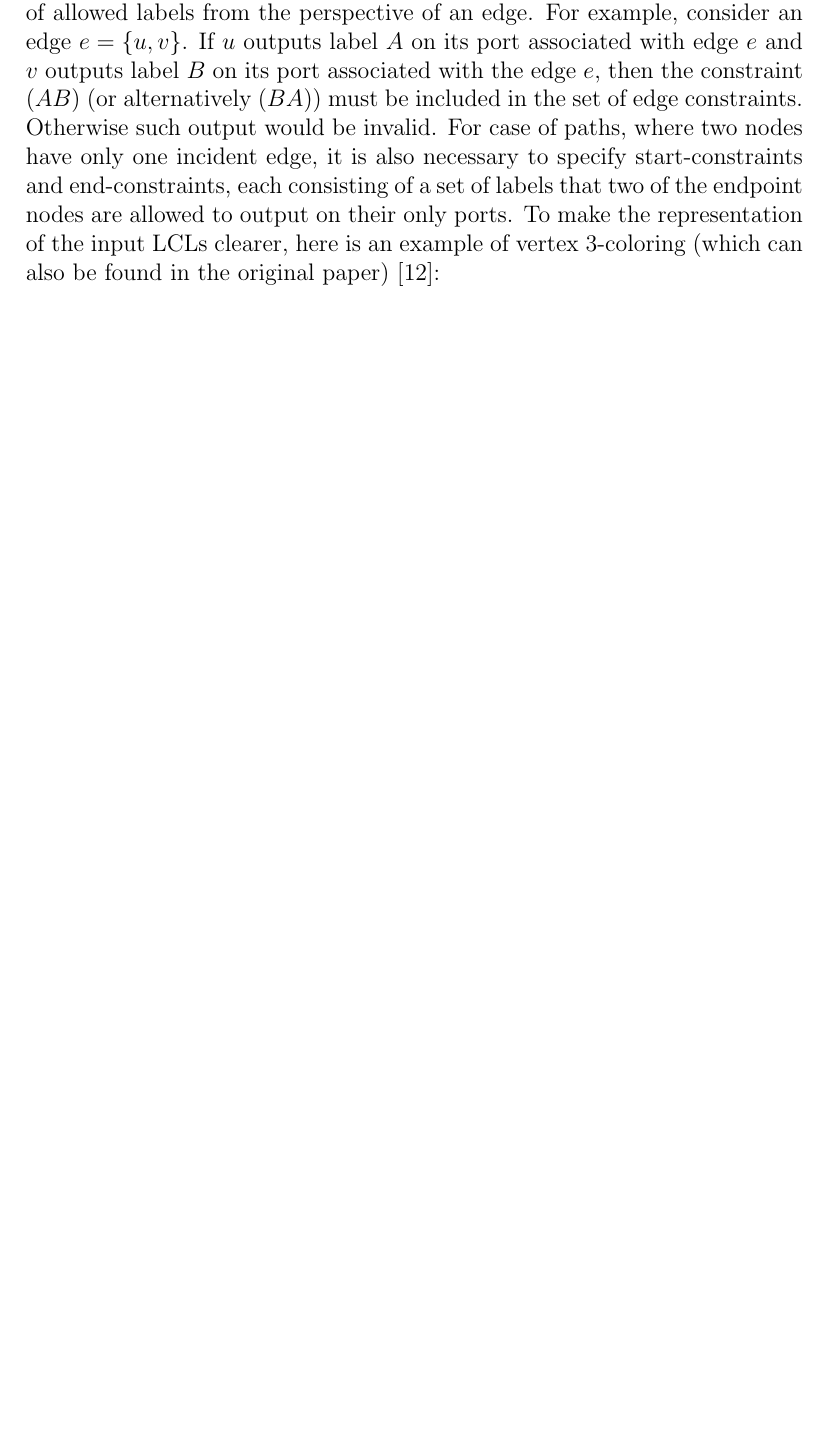
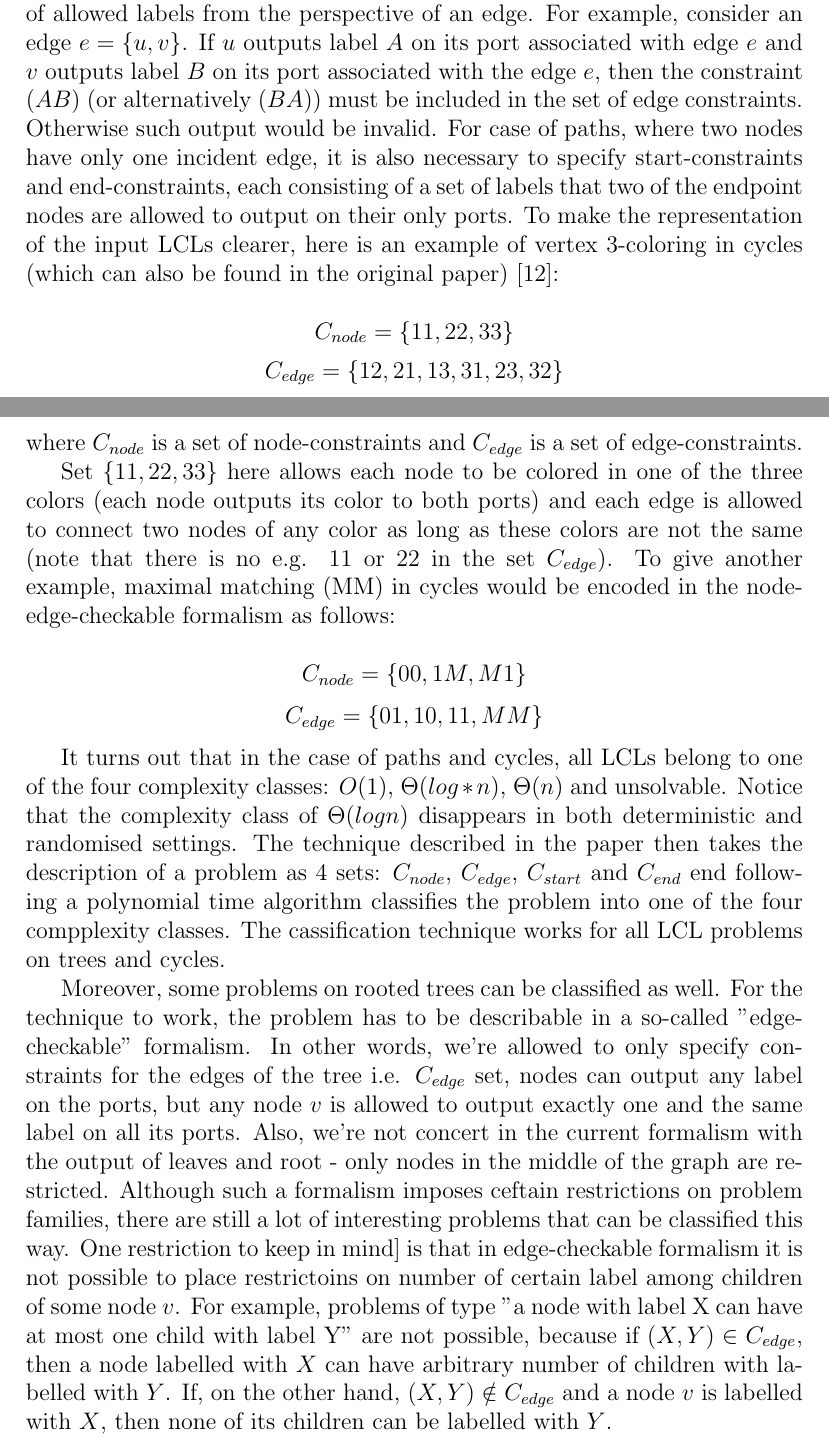
Before and after one commit to AleksTeresh/lcl-classifier, a LaTeX thesis (report/thesis-example.tex, which reads report/3environment.tex): part of page 28 of 39 before the commit and two parts of pages 28 and 29 of 40 after it, the two joined at a grey line, cut so that both start at the same text, the shorter picture padded with empty space. Compiled offline with pdfLaTeX.

Commit message:
text: add examples for cyclepath classifier, add extension to trees

```diff
--- a/report/3environment.tex
+++ b/report/3environment.tex
@@ -184,12 +184,42 @@ and $v$ outputs label $B$ on its port associated with the edge $e$, then the con
 would be invalid. For case of paths, where two nodes have only one incident edge, it is also
 necessary to specify start-constraints and end-constraints, each consisting of a set of labels
 that two of the endpoint nodes are allowed to output on their only ports. To make the
-representation of the input LCLs clearer, here is an example of vertex 3-coloring
+representation of the input LCLs clearer, here is an example of vertex 3-coloring in cycles
 (which can also be found in the original paper)~\cite{Chang2020}:
 
+$$C_{node} = \{ 11, 22, 33 \}$$
+$$C_{edge} = \{ 12, 21, 13, 31, 23, 32 \}$$
+where $C_{node}$ is a set of node-constraints and $C_{edge}$ is a set of edge-constraints.
 
+Set $\{ 11, 22, 33 \}$ here allows each node to be colored in one of the three colors
+(each node outputs its color to both ports) and each edge is allowed to connect
+two nodes of any color as long as these colors are not the same (note that there is no
+e.g. $11$ or $22$ in the set $C_{edge}$). To give another example, maximal matching (MM) in cycles
+would be encoded in the node-edge-checkable formalism as follows:
 
+$$C_{node} = \{ 00, 1M, M1 \}$$
+$$C_{edge} = \{ 01, 10, 11, MM \}$$
 
+It turns out that in the case of paths and cycles, all LCLs belong to one of the four
+complexity classes: $O(1)$, $\Theta(log* n)$, $\Theta(n)$ and unsolvable. Notice that
+the complexity class of $\Theta(log n)$ disappears in both deterministic and randomised settings.
+The technique described in the paper then takes the description of a problem as 4 sets: $C_{node}$,
+$C_{edge}$, $C_{start}$ and $C_{end}$ end following a polynomial time algorithm classifies the
+problem into one of the four compplexity classes. The cassification technique works for all LCL
+problems on trees and cycles.
+
+Moreover, some problems on rooted trees can be classified as well. For the technique to work, the problem
+has to be describable in a so-called "edge-checkable" formalism. In other words, we're allowed to
+only specify constraints for the edges of the tree i.e. $C_{edge}$ set, nodes can output any label
+on the ports, but any node $v$ is allowed to output exactly one and the same label on all its ports.
+Also, we're not concert in the current formalism with the output of leaves and root - only nodes in the
+middle of the graph are restricted. Although such a formalism imposes ceftain restrictions on problem families,
+there are still a lot of interesting problems that can be classified this way. One restriction to keep in mind]
+is that in edge-checkable formalism it is not possible to place restrictoins on number of certain label
+among children of some node $v$. For example, problems of type "a node with label X can have at most one child with label Y"
+are not possible, because if $(X, Y) \in C_{edge}$, then a node labelled with $X$ can have arbitrary number of children
+with labelled with $Y$. If, on the other hand, $(X, Y) \notin C_{edge}$ and a node $v$ is labelled with $X$, then
+none of its children can be labelled with $Y$.
 
 \section{Classification of binary labelling problems}
 
```
Also changed, not shown: report/3environment.tex (4 more changed lines).
